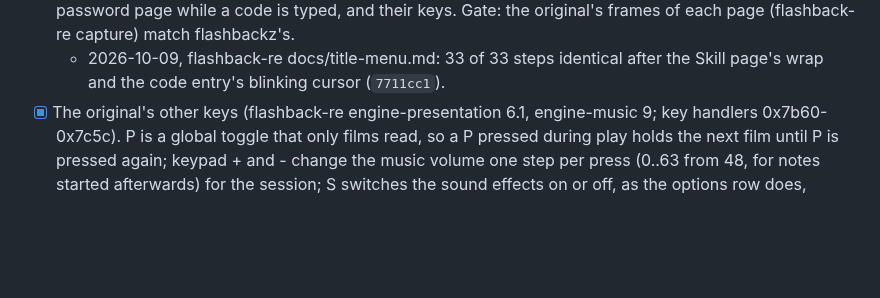
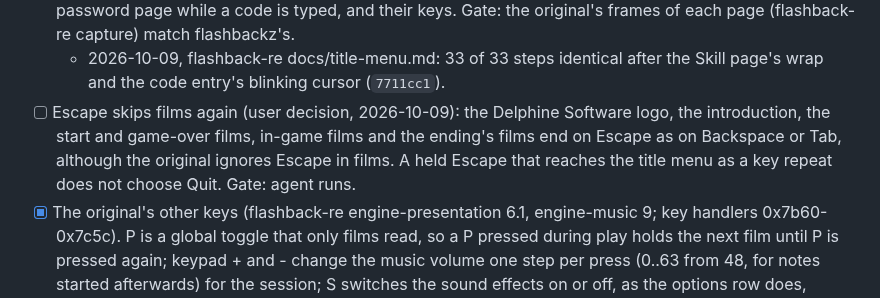
Before and after one commit to jdmichaud/flashbackz, a Markdown page: PLAN.md, the part around the change. Drawn GitHub-style; blank space fills up the shorter version.

Commit message:
plan: Escape skips films again (user decision)
Co-Authored-By: Claude Opus 5.5 <noreply@anthropic.com>

```diff
--- a/PLAN.md
+++ b/PLAN.md
@@ -210,6 +210,10 @@ Browser/WebAssembly support is excluded by the user; native Linux is the current
   of each page (flashback-re capture) match flashbackz's.
   - 2026-10-09, flashback-re docs/title-menu.md: 33 of 33 steps identical after the Skill page's
     wrap and the code entry's blinking cursor (`7711cc1`).
+- [ ] Escape skips films again (user decision, 2026-10-09): the Delphine Software logo, the
+  introduction, the start and game-over films, in-game films and the ending's films end on
+  Escape as on Backspace or Tab, although the original ignores Escape in films. A held Escape
+  that reaches the title menu as a key repeat does not choose Quit. Gate: agent runs.
 - [x] The original's other keys (flashback-re engine-presentation 6.1, engine-music 9; key
   handlers 0x7b60-0x7c5c). P is a global toggle that only films read, so a P pressed during play
   holds the next film until P is pressed again; keypad + and - change the music volume one step
```
